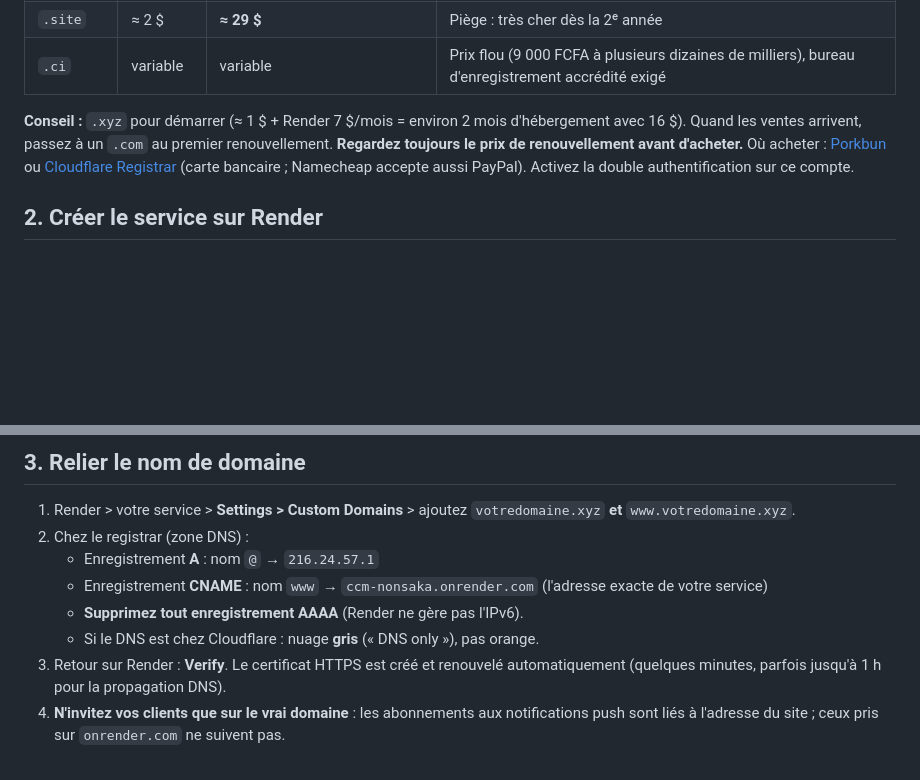
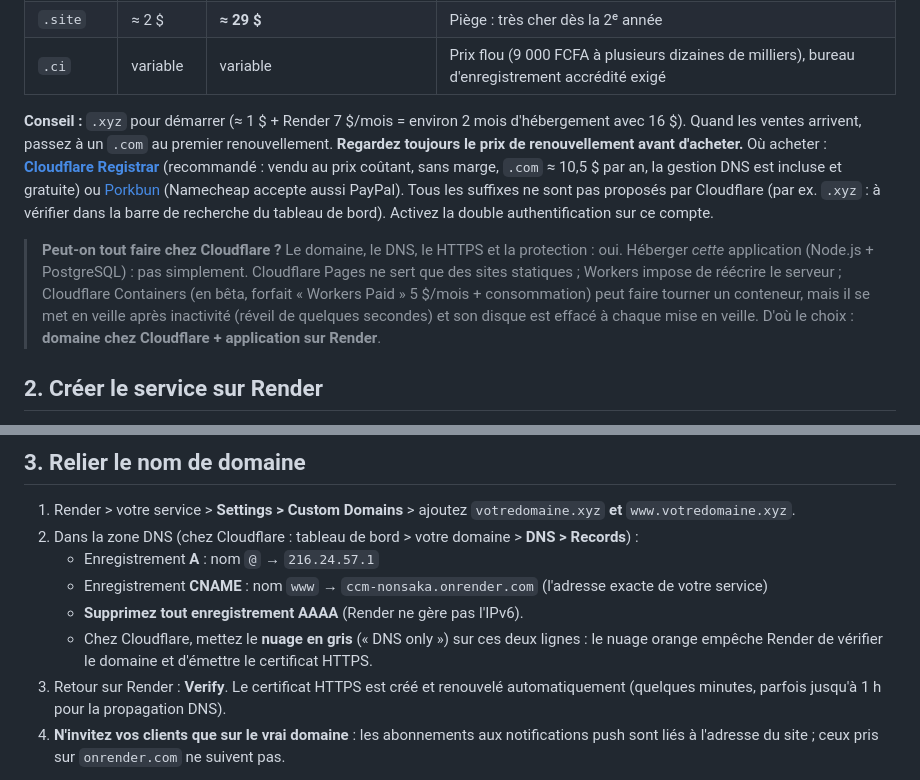
Before and after one commit to carmelfree1/e-commerce, a Markdown page: DEPLOY.md, 2 parts joined by grey strips. Drawn GitHub-style; blank space fills up the shorter version.

Commit message:
DEPLOY.md : domaine chez Cloudflare Registrar, DNS en nuage gris, limites de Cloudflare pour l'hébergement
Co-Authored-By: Claude Sonnet 5.5 <noreply@anthropic.com>

```diff
--- a/DEPLOY.md
+++ b/DEPLOY.md
@@ -15,7 +15,9 @@ Architecture : **Render** héberge l'application (toujours allumée), **Neon** h
 | `.ci` | variable | variable | Prix flou (9 000 FCFA à plusieurs dizaines de milliers), bureau d'enregistrement accrédité exigé |
 
 **Conseil :** `.xyz` pour démarrer (≈ 1 $ + Render 7 $/mois = environ 2 mois d'hébergement avec 16 $). Quand les ventes arrivent, passez à un `.com` au premier renouvellement. **Regardez toujours le prix de renouvellement avant d'acheter.**
-Où acheter : [Porkbun](https://porkbun.com) ou [Cloudflare Registrar](https://www.cloudflare.com/products/registrar/) (carte bancaire ; Namecheap accepte aussi PayPal). Activez la double authentification sur ce compte.
+Où acheter : **[Cloudflare Registrar](https://www.cloudflare.com/products/registrar/)** (recommandé : vendu au prix coûtant, sans marge, `.com` ≈ 10,5 $ par an, la gestion DNS est incluse et gratuite) ou [Porkbun](https://porkbun.com) (Namecheap accepte aussi PayPal). Tous les suffixes ne sont pas proposés par Cloudflare (par ex. `.xyz` : à vérifier dans la barre de recherche du tableau de bord). Activez la double authentification sur ce compte.
+
+> **Peut-on tout faire chez Cloudflare ?** Le domaine, le DNS, le HTTPS et la protection : oui. Héberger *cette* application (Node.js + PostgreSQL) : pas simplement. Cloudflare Pages ne sert que des sites statiques ; Workers impose de réécrire le serveur ; Cloudflare Containers (en bêta, forfait « Workers Paid » 5 $/mois + consommation) peut faire tourner un conteneur, mais il se met en veille après inactivité (réveil de quelques secondes) et son disque est effacé à chaque mise en veille. D'où le choix : **domaine chez Cloudflare + application sur Render**.
 
 ## 2. Créer le service sur Render
 1. Créez un compte sur [render.com](https://render.com), ajoutez un moyen de paiement (carte). Activez la double authentification.
@@ -32,11 +34,11 @@ Où acheter : [Porkbun](https://porkbun.com) ou [Cloudflare Registrar](https://w
 
 ## 3. Relier le nom de domaine
 1. Render > votre service > **Settings > Custom Domains** > ajoutez `votredomaine.xyz` **et** `www.votredomaine.xyz`.
-2. Chez le registrar (zone DNS) :
+2. Dans la zone DNS (chez Cloudflare : tableau de bord > votre domaine > **DNS > Records**) :
    - Enregistrement **A** : nom `@` → `216.24.57.1`
    - Enregistrement **CNAME** : nom `www` → `ccm-nonsaka.onrender.com` (l'adresse exacte de votre service)
    - **Supprimez tout enregistrement AAAA** (Render ne gère pas l'IPv6).
-   - Si le DNS est chez Cloudflare : nuage **gris** (« DNS only »), pas orange.
+   - Chez Cloudflare, mettez le **nuage en gris** (« DNS only ») sur ces deux lignes : le nuage orange empêche Render de vérifier le domaine et d'émettre le certificat HTTPS.
 3. Retour sur Render : **Verify**. Le certificat HTTPS est créé et renouvelé automatiquement (quelques minutes, parfois jusqu'à 1 h pour la propagation DNS).
 4. **N'invitez vos clients que sur le vrai domaine** : les abonnements aux notifications push sont liés à l'adresse du site ; ceux pris sur `onrender.com` ne suivent pas.
 
```
